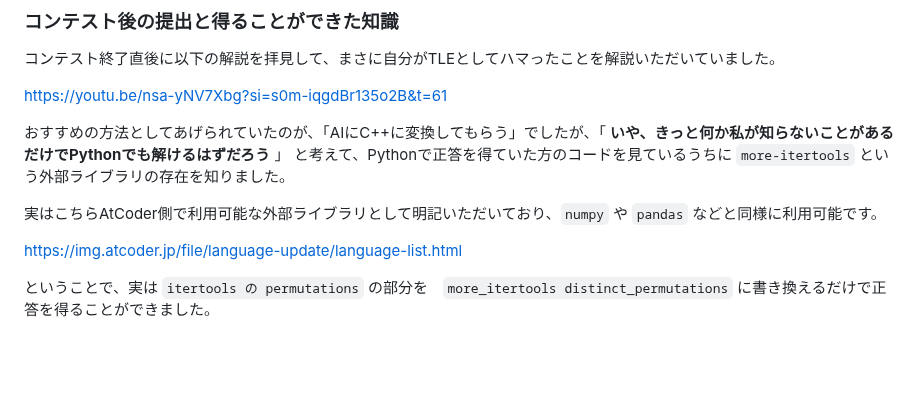
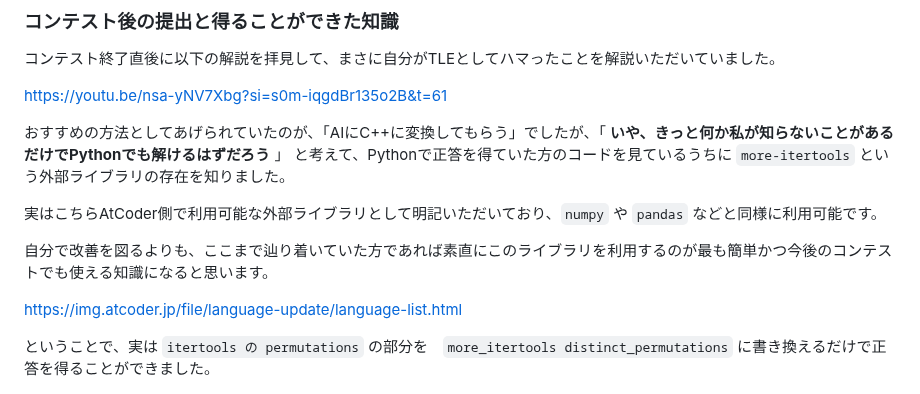
Before and after one commit to bun913/zenn_articlies, a Markdown page: articles/109ffa0ece5c4b.md, the part around the change. Drawn GitHub-style; blank space fills up the shorter version.

Commit message:
chore: 表現を追記

```diff
--- a/articles/109ffa0ece5c4b.md
+++ b/articles/109ffa0ece5c4b.md
@@ -205,6 +205,8 @@ https://youtu.be/nsa-yNV7Xbg?si=s0m-iqgdBr135o2B&t=61
 
 実はこちらAtCoder側で利用可能な外部ライブラリとして明記いただいており、`numpy` や `pandas` などと同様に利用可能です。
 
+自分で改善を図るよりも、ここまで辿り着いていた方であれば素直にこのライブラリを利用するのが最も簡単かつ今後のコンテストでも使える知識になると思います。
+
 https://img.atcoder.jp/file/language-update/language-list.html
 
 ということで、実は `itertools の permutations` の部分を　`more_itertools distinct_permutations` に書き換えるだけで正答を得ることができました。
```
